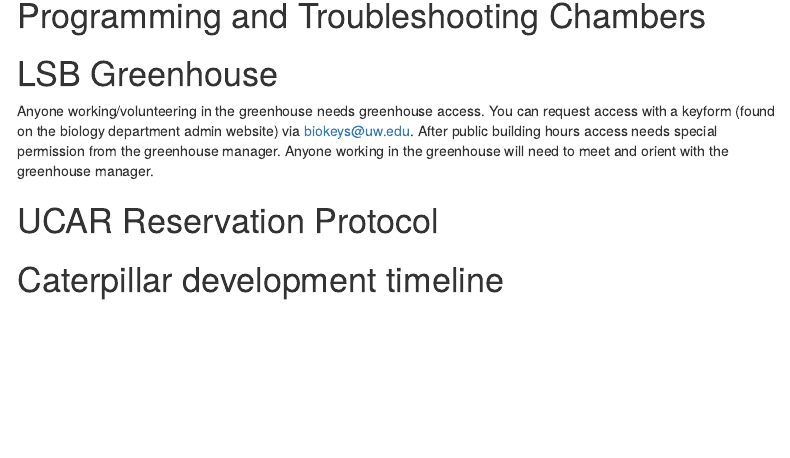
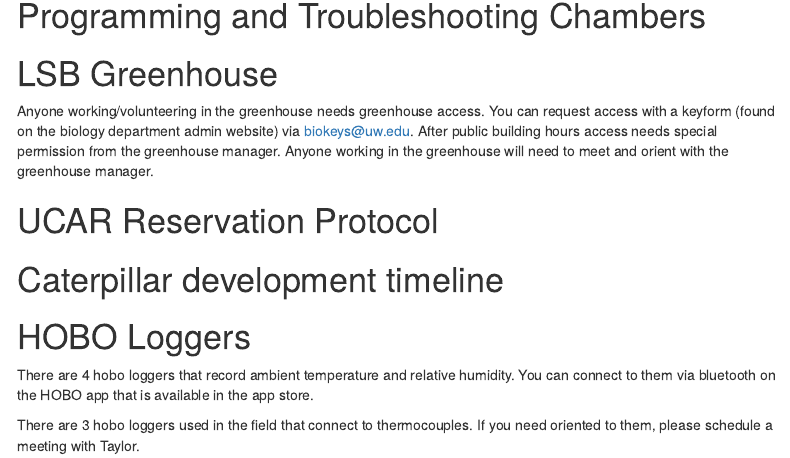
Before and after one commit to taylorhatcher/NeedtoKnowButterfly, an R Markdown document (index.Rmd): the page in a window 1100 px wide, from 760 px down. Rendered offline with R 4.5, knitr and Pandoc, with nearby package versions; menus at the side of the page are left out.

Commit message:
Update index.Rmd

```diff
--- a/index.Rmd
+++ b/index.Rmd
@@ -43,3 +43,8 @@
 # UCAR Reservation Protocol
 
 # Caterpillar development timeline
+
+# HOBO Loggers
+There are 4 hobo loggers that record ambient temperature and relative humidity. You can connect to them via bluetooth on the HOBO app that is available in the app store.
+
+There are 3 hobo loggers used in the field that connect to thermocouples. If you need oriented to them, please schedule a meeting with Taylor.
```
